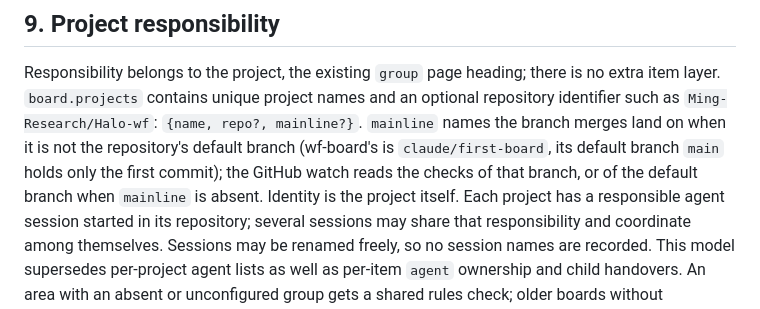
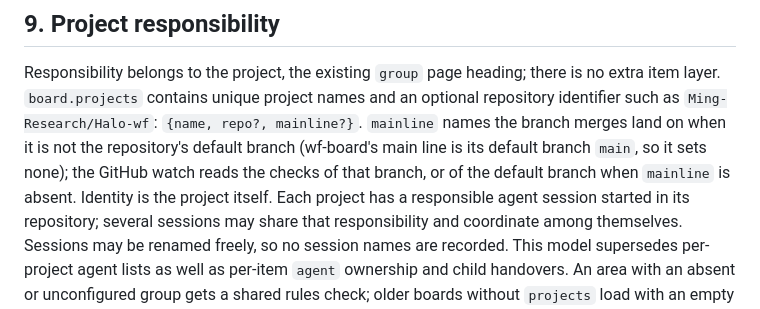
Before and after one commit to Ming-Research/wf-board, a Markdown page: docs/design.md, the part around the change. Rendered like a GitHub page.

Commit message:
State that wf-board's main line is its default branch
Co-Authored-By: Claude Sonnet 5.5 <noreply@anthropic.com>

```diff
--- a/docs/design.md
+++ b/docs/design.md
@@ -1722,9 +1722,9 @@ Responsibility belongs to the project, the existing `group` page heading;
 there is no extra item layer. `board.projects` contains unique project names
 and an optional repository identifier such as `Ming-Research/Halo-wf`:
 `{name, repo?, mainline?}`. `mainline` names the branch merges land on when it
-is not the repository's default branch (wf-board's is `claude/first-board`,
-its default branch `main` holds only the first commit); the GitHub watch reads
-the checks of that branch, or of the default branch when `mainline` is absent.
+is not the repository's default branch (wf-board's main line is its default
+branch `main`, so it sets none); the GitHub watch reads the checks of that
+branch, or of the default branch when `mainline` is absent.
 Identity is the project itself. Each project has a responsible
 agent session started in its repository; several sessions may share that
 responsibility and coordinate among themselves. Sessions may be renamed
```
